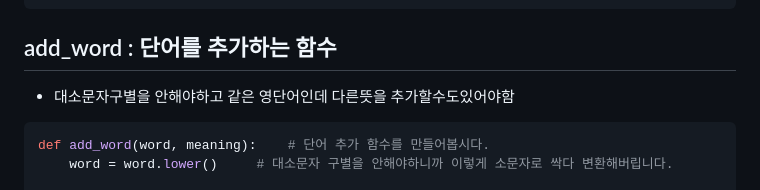
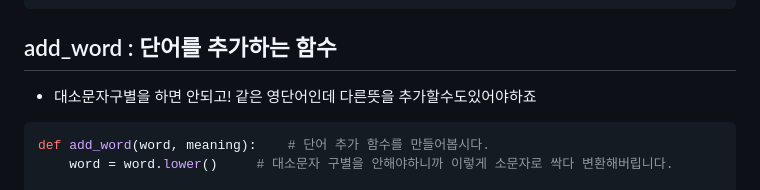
Before and after one commit to fightmeat/TIL, a Markdown page: Assignment/3차과제/3. 함수화.md, the part around the change. Rendered like a GitHub page.

````diff
--- a/Assignment/3차과제/3. 함수화.md
+++ b/Assignment/3차과제/3. 함수화.md
@@ -9,7 +9,7 @@ vocabulary = {}
 ```
 ## add_word : 단어를 추가하는 함수
 
-- 대소문자구별을 안해야하고 같은 영단어인데 다른뜻을 추가할수도있어야함
+- 대소문자구별을 하면 안되고!  같은 영단어인데 다른뜻을 추가할수도있어야하죠
 
 ```python
 def add_word(word, meaning):    # 단어 추가 함수를 만들어봅시다.
````
